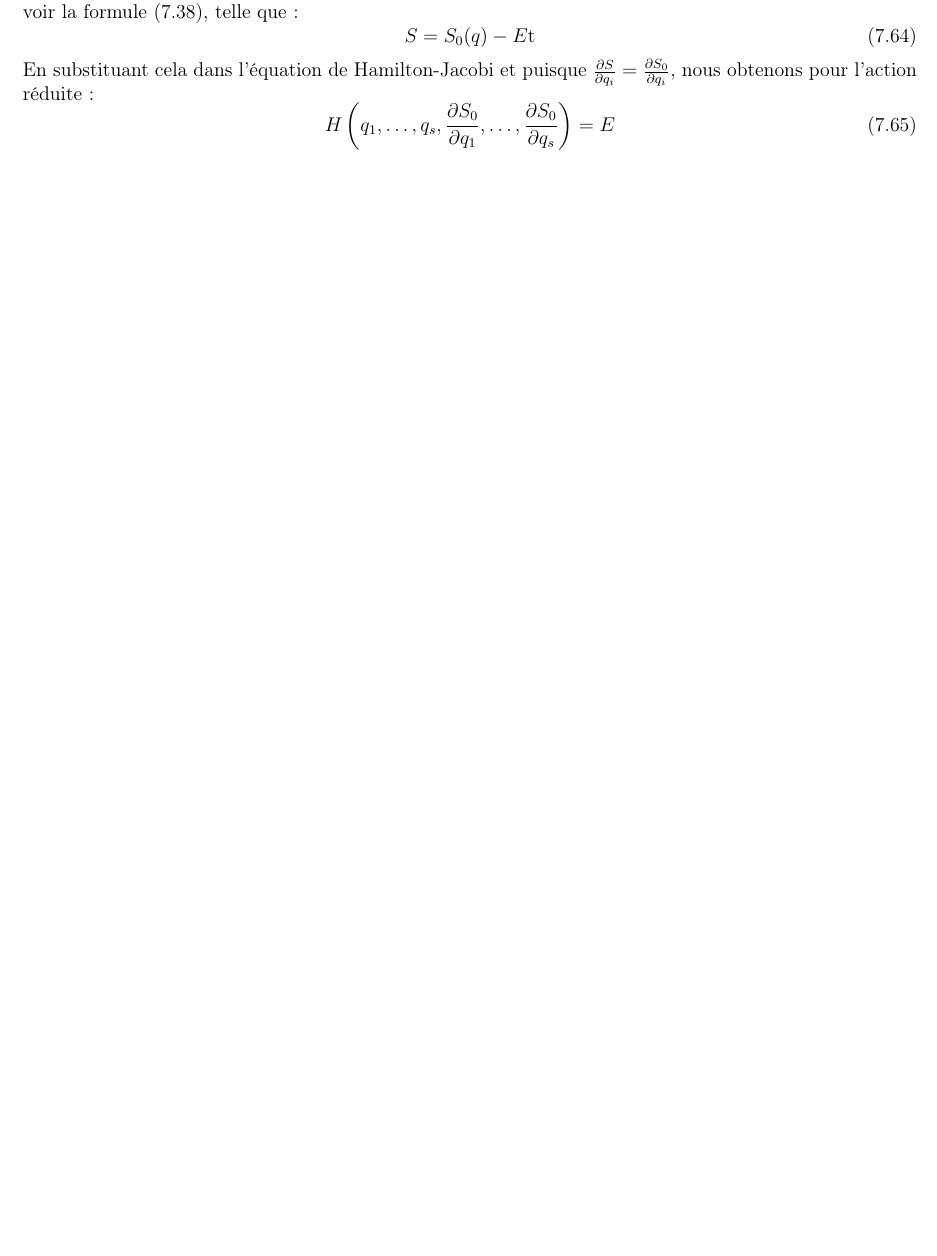
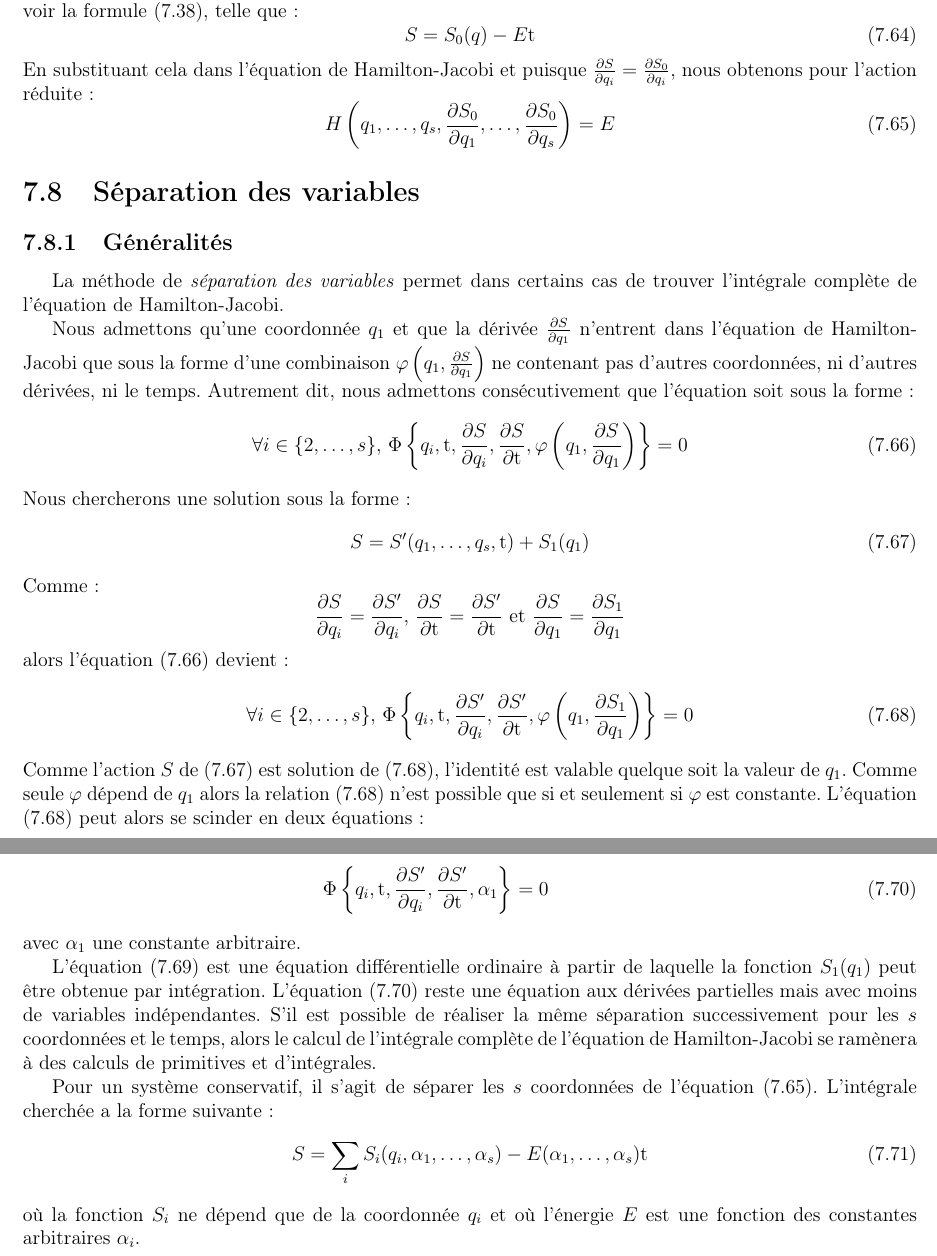
Before and after one commit to SMajerowicz/Physics, a LaTeX document (Mécanique/démonstration.tex, which reads Mécanique/chapters/chapter-07.tex): part of page 116 of 206 before the commit and two parts of pages 116 and 117 of 207 after it, the two joined at a grey line, cut so that both start at the same text, the shorter picture padded with empty space. Compiled offline with pdfLaTeX.

Commit message:
Paragraph 48 begin

```diff
--- a/Mécanique/chapters/chapter-07.tex
+++ b/Mécanique/chapters/chapter-07.tex
@@ -702,3 +702,40 @@ En substituant cela dans l'\'{e}quation de Hamilton-Jacobi et puisque $\frac{\pa
 \be
 	H\left(q_{1},\ldots,q_{s},\frac{\partial S_{0}}{\partial q_{1}},\ldots,\frac{\partial S_{0}}{\partial q_{s}}\right) = E \label{EQ:47_6}
 \ee
+
+\section{S\'{e}paration des variables}
+
+\subsection{G\'{e}n\'{e}ralit\'{e}s}
+
+La m\'{e}thode de \emph{s\'{e}paration des variables} permet dans certains cas de trouver l'int\'{e}grale compl\`{e}te de l'\'{e}quation de Hamilton-Jacobi.
+
+Nous admettons qu'une coordonn\'{e}e $q_{1}$ et que la d\'{e}riv\'{e}e $\frac{\partial S}{\partial q_{1}}$ n'entrent dans l'\'{e}quation de Hamilton-Jacobi que sous la forme d'une combinaison $\varphi\left(q_{1},\frac{\partial S}{\partial q_{1}}\right)$ ne contenant pas d'autres coordonn\'{e}es, ni d'autres d\'{e}riv\'{e}es, ni le temps. Autrement dit, nous admettons cons\'{e}cutivement que l'\'{e}quation soit sous la forme :
+\be
+	\forall i \in \{2,\ldots,s\}\text{, }\Phi\left\{q_{i},\mathrm{t},\frac{\partial S}{\partial q_{i}},\frac{\partial S}{\partial\mathrm{t}},\varphi\left(q_{1},\frac{\partial S}{\partial q_{1}}\right)\right\} = 0 \label{EQ:48_1}
+\ee
+Nous chercherons une solution sous la forme :
+\be
+	S = S'(q_{1},\ldots,q_{s},\mathrm{t}) + S_{1}(q_{1}) \label{EQ:48_2}
+\ee
+Comme :
+\benn
+	\frac{\partial S}{\partial q_{i}} = \frac{\partial S'}{\partial q_{i}}\text{, }\frac{\partial S}{\partial\mathrm{t}} = \frac{\partial S'}{\partial\mathrm{t}}\text{ et }\frac{\partial S}{\partial q_{1}} = \frac{\partial S_{1}}{\partial q_{1}}
+\eenn
+alors l'\'{e}quation (\ref{EQ:48_1}) devient :
+\be
+	\forall i \in \{2,\ldots,s\}\text{, }\Phi\left\{q_{i},\mathrm{t},\frac{\partial S'}{\partial q_{i}},\frac{\partial S'}{\partial\mathrm{t}},\varphi\left(q_{1},\frac{\partial S_{1}}{\partial q_{1}}\right)\right\} = 0 \label{EQ:48_3}
+\ee
+Comme l'action $S$ de (\ref{EQ:48_2}) est solution de (\ref{EQ:48_3}), l'identit\'{e} est valable quelque soit la valeur de $q_{1}$. Comme seule $\varphi$ d\'{e}pend de $q_{1}$ alors la relation (\ref{EQ:48_3}) n'est possible que si et seulement si $\varphi$ est constante. L'\'{e}quation (\ref{EQ:48_3}) peut alors se scinder en deux \'{e}quations :
+\bea
+	\varphi\left(q_{1},\frac{\partial S_{1}}{\partial q_{1}}\right) & = & \alpha_{1} \label{EQ:48_4} \\
+	\Phi\left\{q_{i},\mathrm{t},\frac{\partial S'}{\partial q_{i}},\frac{\partial S'}{\partial\mathrm{t}},\alpha_{1}\right\} = 0 \label{EQ:48_5}
+\eea
+avec $\alpha_{1}$ une constante arbitraire.
+
+L'\'{e}quation (\ref{EQ:48_4}) est une \'{e}quation diff\'{e}rentielle ordinaire \`{a} partir de laquelle la fonction $S_{1}(q_{1})$ peut \^{e}tre obtenue par int\'{e}gration. L'\'{e}quation (\ref{EQ:48_5}) reste une \'{e}quation aux d\'{e}riv\'{e}es partielles mais avec moins de variables ind\'{e}pendantes. S'il est possible de r\'{e}aliser la m\^{e}me s\'{e}paration successivement pour les $s$ coordonn\'{e}es et le temps, alors le calcul de l'int\'{e}grale compl\`{e}te de l'\'{e}quation de Hamilton-Jacobi se ram\`{e}nera \`{a} des calculs de primitives et d'int\'{e}grales.
+
+Pour un syst\`{e}me conservatif, il s'agit de s\'{e}parer les $s$ coordonn\'{e}es de l'\'{e}quation (\ref{EQ:47_6}). L'int\'{e}grale cherch\'{e}e a la forme suivante :
+\be
+	S = \sum_{i}S_{i}(q_{i},\alpha_{1},\ldots,\alpha_{s}) - E(\alpha_{1},\ldots,\alpha_{s})\mathrm{t} \label{EQ:48_6}
+\ee
+o\`{u} la fonction $S_{i}$ ne d\'{e}pend que de la coordonn\'{e}e $q_{i}$ et o\`{u} l'\'{e}nergie $E$ est une fonction des constantes arbitraires $\alpha_{i}$.
```
